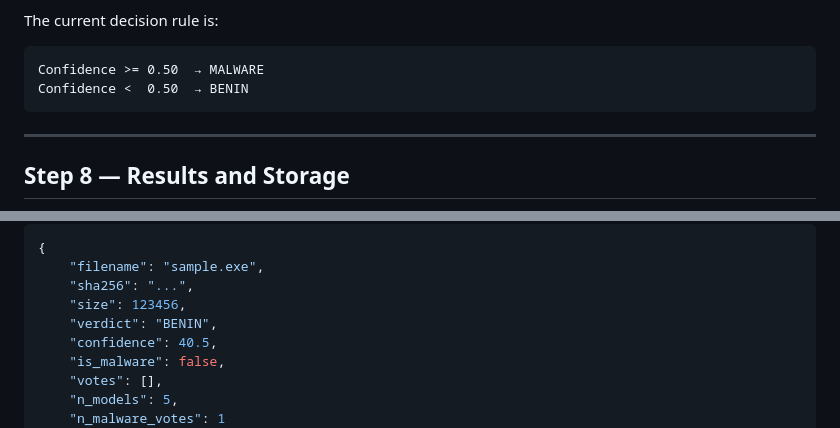
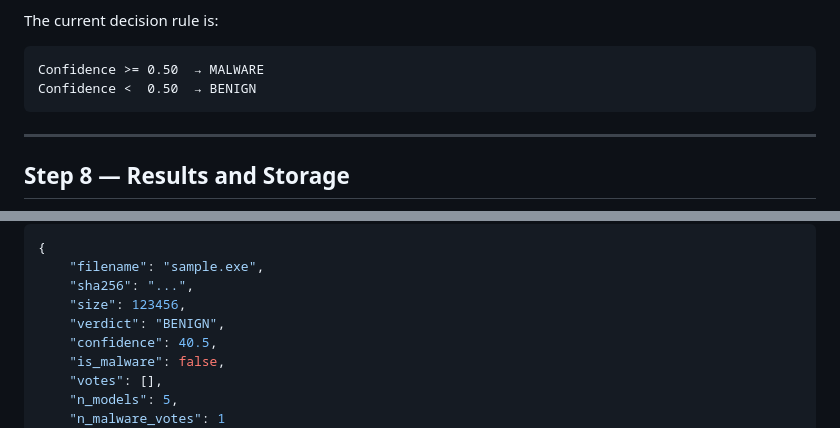
Before and after one commit to AlahyaneYassine/F-SCANER, a Markdown page: README.md, 2 parts joined by grey strips. Drawn GitHub-style.

Commit message:
Fix typo from 'BENIN' to 'BENIGN' in README

````diff
--- a/README.md
+++ b/README.md
@@ -337,7 +337,7 @@ The current decision rule is:
 
 ```text
 Confidence >= 0.50  → MALWARE
-Confidence <  0.50  → BENIN
+Confidence <  0.50  → BENIGN
 ```
 
 ---
@@ -820,7 +820,7 @@ A typical response contains information such as:
     "filename": "sample.exe",
     "sha256": "...",
     "size": 123456,
-    "verdict": "BENIN",
+    "verdict": "BENIGN",
     "confidence": 40.5,
     "is_malware": false,
     "votes": [],
````
